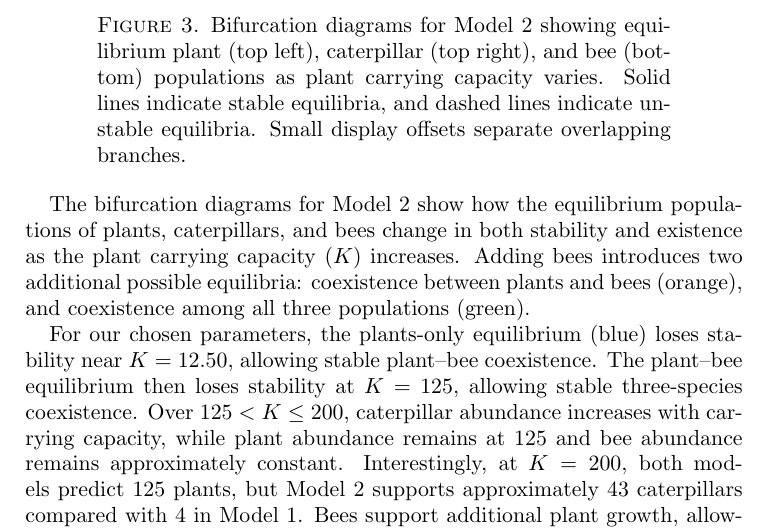
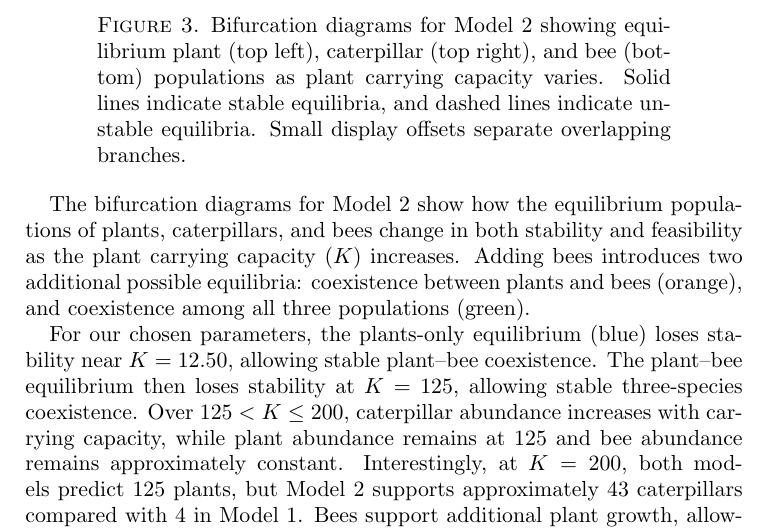
Before and after one commit to tristenturlington/Fall-Semester-Project, a LaTeX paper (436 Vol 4/final_pdf/final_pdf.tex): part of page 6 of 10, cut so that both start at the same text. Compiled offline with pdfLaTeX.

Commit message:
Finished

```diff
--- a/436 Vol 4/final_pdf/final_pdf.tex
+++ b/436 Vol 4/final_pdf/final_pdf.tex
@@ -184,7 +184,7 @@ Note that for $K=200$, Figure 2 shows that the coexistence equilibrium is stable
 \label{fig:model2-bifurcation}
 \end{figure}
 
-The bifurcation diagrams for Model 2 show how the equilibrium populations of plants, caterpillars, and bees change in both stability and existence as the plant carrying capacity ($K$) increases. Adding bees introduces two additional possible equilibria: coexistence between plants and bees (orange), and coexistence among all three populations (green).
+The bifurcation diagrams for Model 2 show how the equilibrium populations of plants, caterpillars, and bees change in both stability and feasibility as the plant carrying capacity ($K$) increases. Adding bees introduces two additional possible equilibria: coexistence between plants and bees (orange), and coexistence among all three populations (green).
 
 For our chosen parameters, the plants-only equilibrium (blue) loses stability near $K=12.50$, allowing stable plant--bee coexistence. The plant--bee equilibrium then loses stability at $K=125$, allowing stable three-species coexistence. Over $125<K\leq200$, caterpillar abundance increases with carrying capacity, while plant abundance remains at 125 and bee abundance remains approximately constant. Interestingly, at $K=200$, both models predict 125 plants, but Model 2 supports approximately 43 caterpillars compared with 4 in Model 1. Bees support additional plant growth, allowing more caterpillars to survive; however, their increased consumption leaves the equilibrium number of standing plants unchanged.
 
```
Also changed, not shown: 436 Vol 4/final_pdf/final_pdf.pdf, 436 Vol 4/final_pdf/final_pdf.tex (2 more changed lines), 5 other files.
